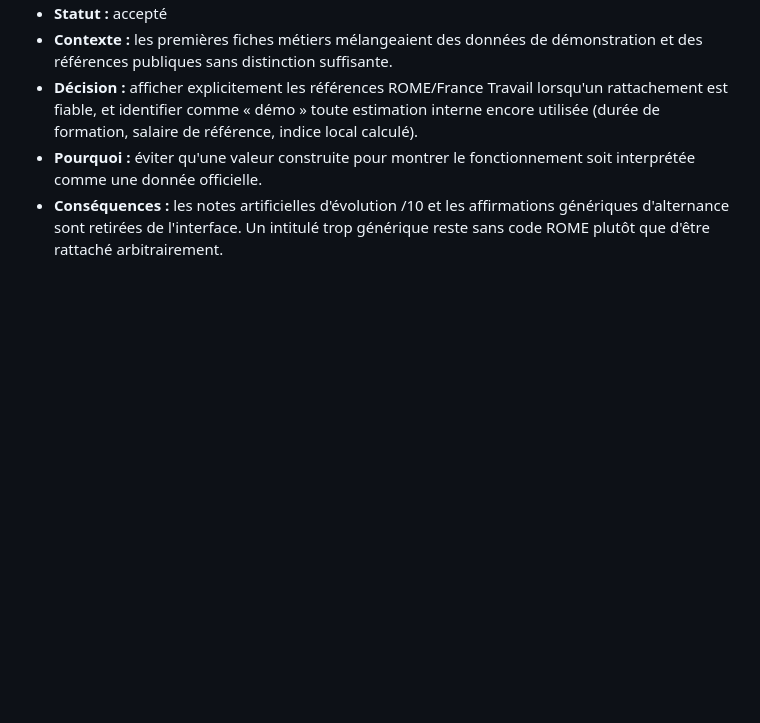
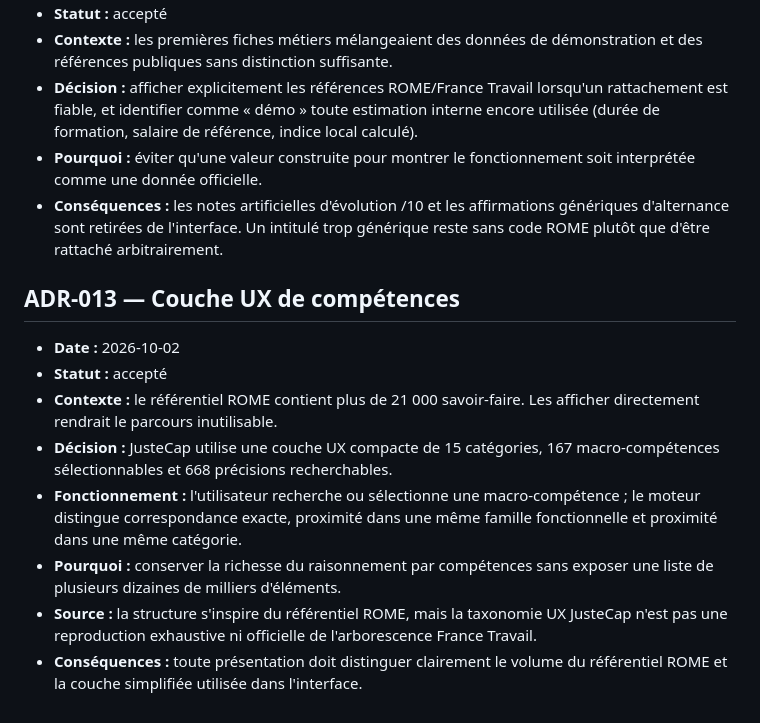
Before and after one commit to ShiivMods/orientation_prototype, a Markdown page: DECISIONS.md, the part around the change. GitHub-like rendering; blank space fills up the shorter version.

Commit message:
docs: record compact skill taxonomy decision

```diff
--- a/DECISIONS.md
+++ b/DECISIONS.md
@@ -100,3 +100,14 @@ Ce fichier garde la trace du **pourquoi** des choix importants afin d'éviter qu
 - **Décision :** afficher explicitement les références ROME/France Travail lorsqu'un rattachement est fiable, et identifier comme « démo » toute estimation interne encore utilisée (durée de formation, salaire de référence, indice local calculé).
 - **Pourquoi :** éviter qu'une valeur construite pour montrer le fonctionnement soit interprétée comme une donnée officielle.
 - **Conséquences :** les notes artificielles d'évolution /10 et les affirmations génériques d'alternance sont retirées de l'interface. Un intitulé trop générique reste sans code ROME plutôt que d'être rattaché arbitrairement.
+
+
+## ADR-013 — Couche UX de compétences
+- **Date :** 2026-10-02
+- **Statut :** accepté
+- **Contexte :** le référentiel ROME contient plus de 21 000 savoir-faire. Les afficher directement rendrait le parcours inutilisable.
+- **Décision :** JusteCap utilise une couche UX compacte de 15 catégories, 167 macro-compétences sélectionnables et 668 précisions recherchables.
+- **Fonctionnement :** l'utilisateur recherche ou sélectionne une macro-compétence ; le moteur distingue correspondance exacte, proximité dans une même famille fonctionnelle et proximité dans une même catégorie.
+- **Pourquoi :** conserver la richesse du raisonnement par compétences sans exposer une liste de plusieurs dizaines de milliers d'éléments.
+- **Source :** la structure s'inspire du référentiel ROME, mais la taxonomie UX JusteCap n'est pas une reproduction exhaustive ni officielle de l'arborescence France Travail.
+- **Conséquences :** toute présentation doit distinguer clairement le volume du référentiel ROME et la couche simplifiée utilisée dans l'interface.
```
